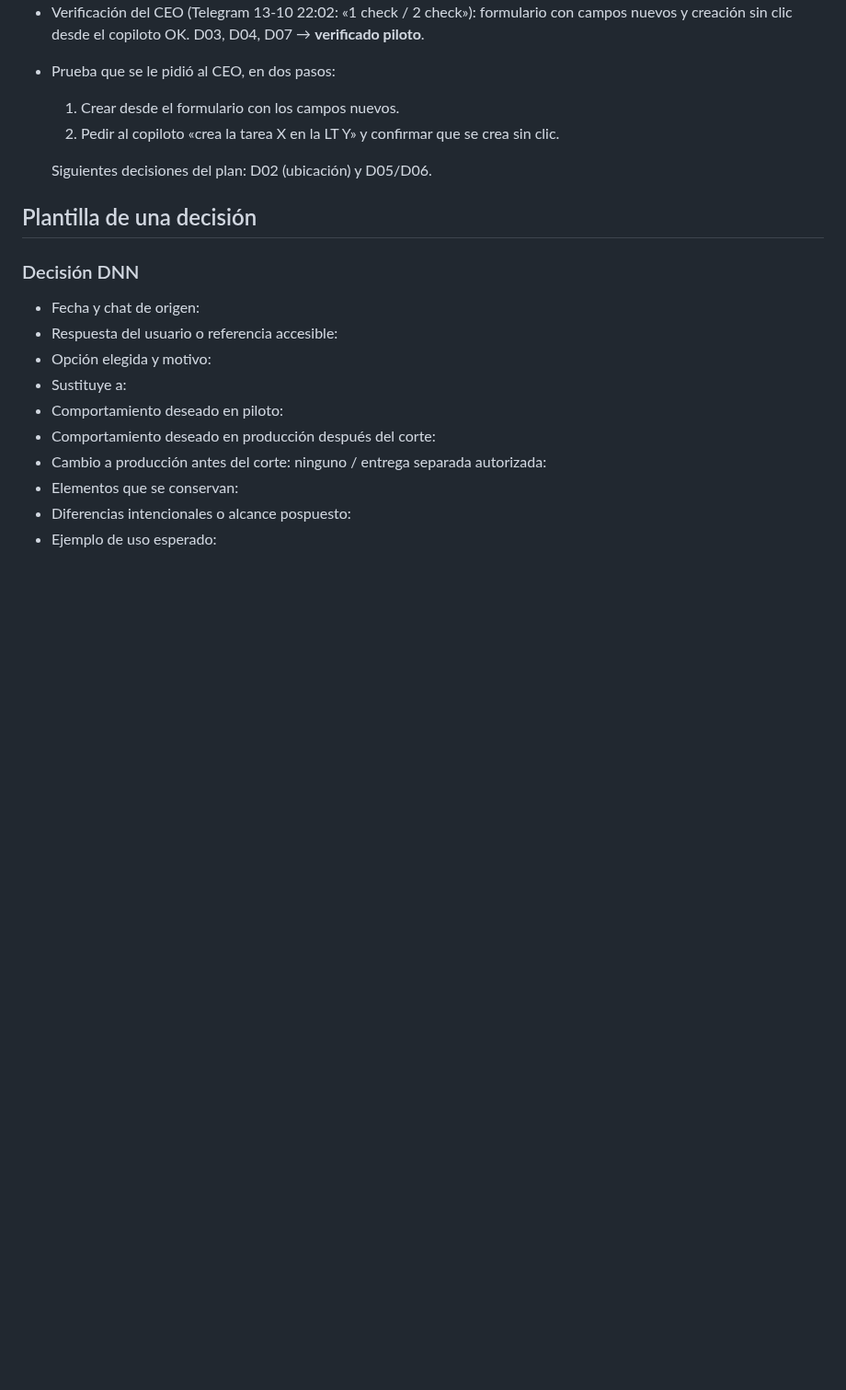
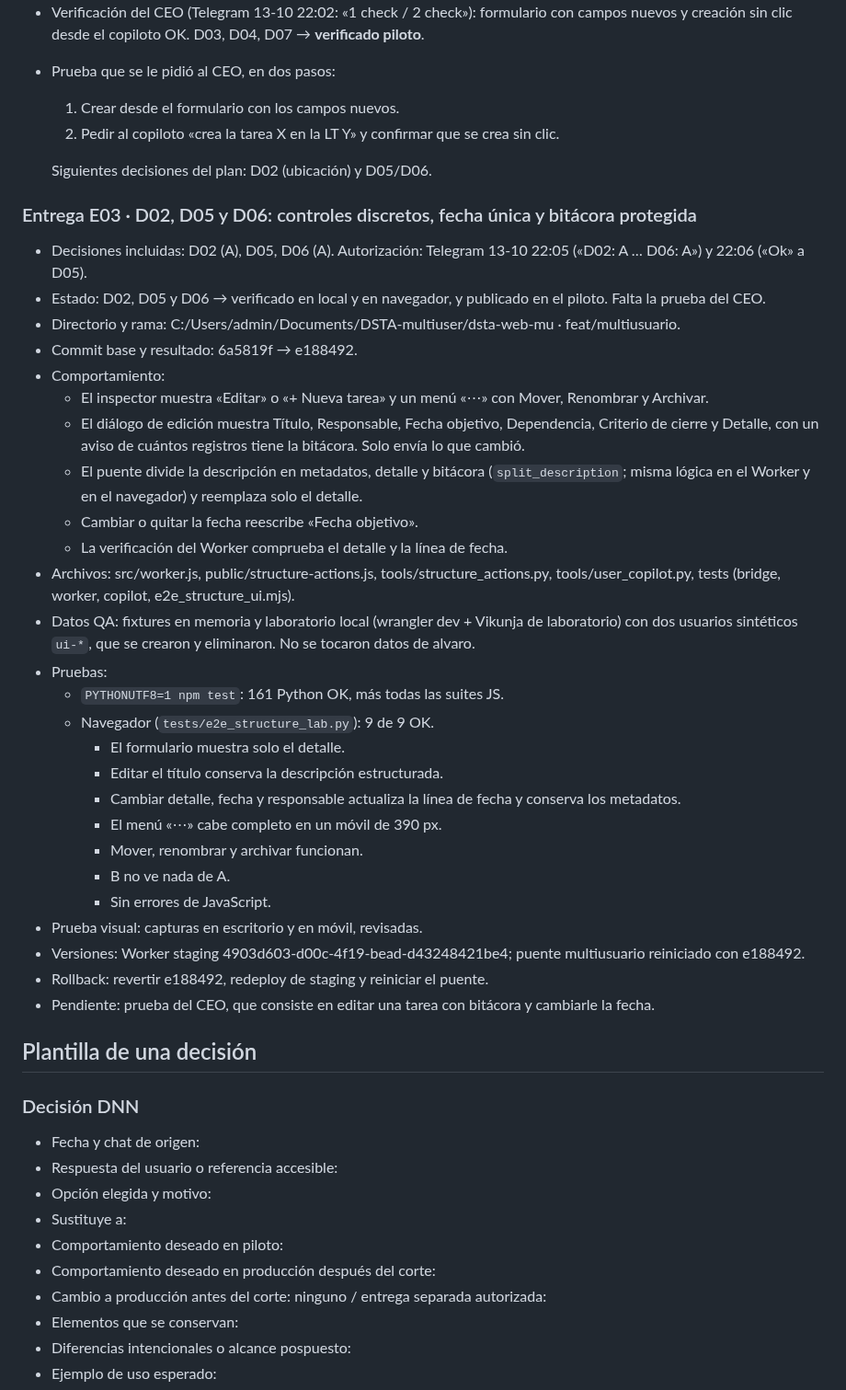
Before and after one commit to alvarogcl-glitch/DSTA-web, a Markdown page: docs/convergencia/REGISTRO_DECISIONES.md, the part around one of its changes. Shown at 92% size. GitHub-like rendering; blank space fills up the shorter version.

Commit message:
docs: Entrega E03 y decisiones D02/D05/D06
Co-Authored-By: Claude Opus 5.5 <noreply@anthropic.com>

```diff
--- a/docs/convergencia/REGISTRO_DECISIONES.md
+++ b/docs/convergencia/REGISTRO_DECISIONES.md
@@ -76,6 +79,35 @@ Añadir una entrada cuando exista respuesta. Las decisiones no enumeradas aquí
 
   Siguientes decisiones del plan: D02 (ubicación) y D05/D06.
 
+### Entrega E03 · D02, D05 y D06: controles discretos, fecha única y bitácora protegida
+
+- Decisiones incluidas: D02 (A), D05, D06 (A). Autorización: Telegram 13-10 22:05 («D02: A … D06: A») y 22:06 («Ok» a D05).
+- Estado: D02, D05 y D06 → verificado en local y en navegador, y publicado en el piloto. Falta la prueba del CEO.
+- Directorio y rama: C:/Users/admin/Documents/DSTA-multiuser/dsta-web-mu · feat/multiusuario.
+- Commit base y resultado: 6a5819f → e188492.
+- Comportamiento:
+  - El inspector muestra «Editar» o «+ Nueva tarea» y un menú «⋯» con Mover, Renombrar y Archivar.
+  - El diálogo de edición muestra Título, Responsable, Fecha objetivo, Dependencia, Criterio de cierre y Detalle, con un aviso de cuántos registros tiene la bitácora. Solo envía lo que cambió.
+  - El puente divide la descripción en metadatos, detalle y bitácora (`split_description`; misma lógica en el Worker y en el navegador) y reemplaza solo el detalle.
+  - Cambiar o quitar la fecha reescribe «Fecha objetivo».
+  - La verificación del Worker comprueba el detalle y la línea de fecha.
+- Archivos: src/worker.js, public/structure-actions.js, tools/structure_actions.py, tools/user_copilot.py, tests (bridge, worker, copilot, e2e_structure_ui.mjs).
+- Datos QA: fixtures en memoria y laboratorio local (wrangler dev + Vikunja de laboratorio) con dos usuarios sintéticos `ui-*`, que se crearon y eliminaron. No se tocaron datos de alvaro.
+- Pruebas:
+  - `PYTHONUTF8=1 npm test`: 161 Python OK, más todas las suites JS.
+  - Navegador (`tests/e2e_structure_lab.py`): 9 de 9 OK.
+    - El formulario muestra solo el detalle.
+    - Editar el título conserva la descripción estructurada.
+    - Cambiar detalle, fecha y responsable actualiza la línea de fecha y conserva los metadatos.
+    - El menú «⋯» cabe completo en un móvil de 390 px.
+    - Mover, renombrar y archivar funcionan.
+    - B no ve nada de A.
+    - Sin errores de JavaScript.
+- Prueba visual: capturas en escritorio y en móvil, revisadas.
+- Versiones: Worker staging 4903d603-d00c-4f19-bead-d43248421be4; puente multiusuario reiniciado con e188492.
+- Rollback: revertir e188492, redeploy de staging y reiniciar el puente.
+- Pendiente: prueba del CEO, que consiste en editar una tarea con bitácora y cambiarle la fecha.
+
 ## Plantilla de una decisión
 
 ### Decisión DNN
```
Also changed, not shown: other parts of docs/convergencia/REGISTRO_DECISIONES.md (+3 -0 lines), docs/convergencia/CONTINUIDAD_AGENTES.md (+2 -1 lines).
